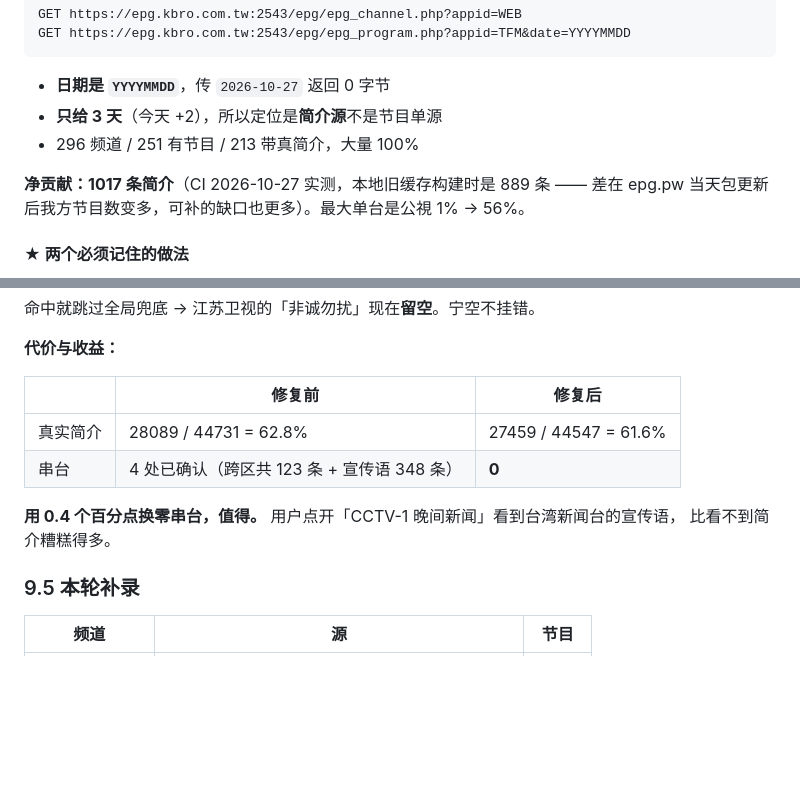
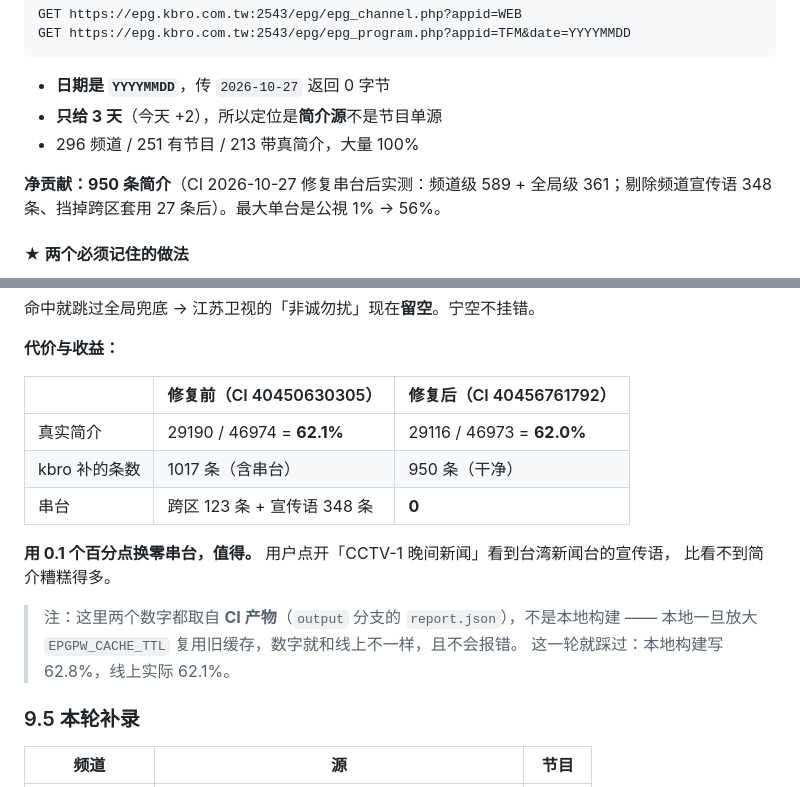
Before and after one commit to XinMan939/my-epg, a Markdown page: docs/m3u-coverage.md, 2 parts joined by grey strips. Drawn GitHub-style; blank space fills up the shorter version.

```diff
--- a/docs/m3u-coverage.md
+++ b/docs/m3u-coverage.md
@@ -383,7 +383,7 @@ GET https://epg.kbro.com.tw:2543/epg/epg_program.php?appid=TFM&date=YYYYMMDD
 - **只给 3 天**（今天 +2），所以定位是**简介源**不是节目单源
 - 296 频道 / 251 有节目 / 213 带真简介，大量 100%
 
-**净贡献：1017 条简介**（CI 2026-10-27 实测，本地旧缓存构建时是 889 条 —— 差在 epg.pw 当天包更新后我方节目数变多，可补的缺口也更多）。最大单台是公視 1% → 56%。
+**净贡献：950 条简介**（CI 2026-10-27 修复串台后实测：频道级 589 + 全局级 361；剔除频道宣传语 348 条、挡掉跨区套用 27 条后）。最大单台是公視 1% → 56%。
 
 #### ★ 两个必须记住的做法
 
@@ -518,13 +518,18 @@ kbro 全是台湾台，跨区套用没有依据。挡掉 27 条。
 
 **代价与收益：**
 
-| | 修复前 | 修复后 |
+| | 修复前（CI 40450630305） | 修复后（CI 40456761792） |
 |---|---|---|
-| 真实简介 | 28089 / 44731 = 62.8% | 27459 / 44547 = 61.6% |
-| 串台 | 4 处已确认（跨区共 123 条 + 宣传语 348 条） | **0** |
+| 真实简介 | 29190 / 46974 = **62.1%** | 29116 / 46973 = **62.0%** |
+| kbro 补的条数 | 1017 条（含串台） | 950 条（干净） |
+| 串台 | 跨区 123 条 + 宣传语 348 条 | **0** |
 
-**用 0.4 个百分点换零串台，值得。** 用户点开「CCTV-1 晚间新闻」看到台湾新闻台的宣传语，
+**用 0.1 个百分点换零串台，值得。** 用户点开「CCTV-1 晚间新闻」看到台湾新闻台的宣传语，
 比看不到简介糟糕得多。
+
+> 注：这里两个数字都取自 **CI 产物**（`output` 分支的 `report.json`），不是本地构建 ——
+> 本地一旦放大 `EPGPW_CACHE_TTL` 复用旧缓存，数字就和线上不一样，且不会报错。
+> 这一轮就踩过：本地构建写 62.8%，线上实际 62.1%。
 
 ### 9.5 本轮补录
 
```
Also changed, not shown: other parts of docs/m3u-coverage.md (+1 -1 lines), README.md (+22 -13 lines).
